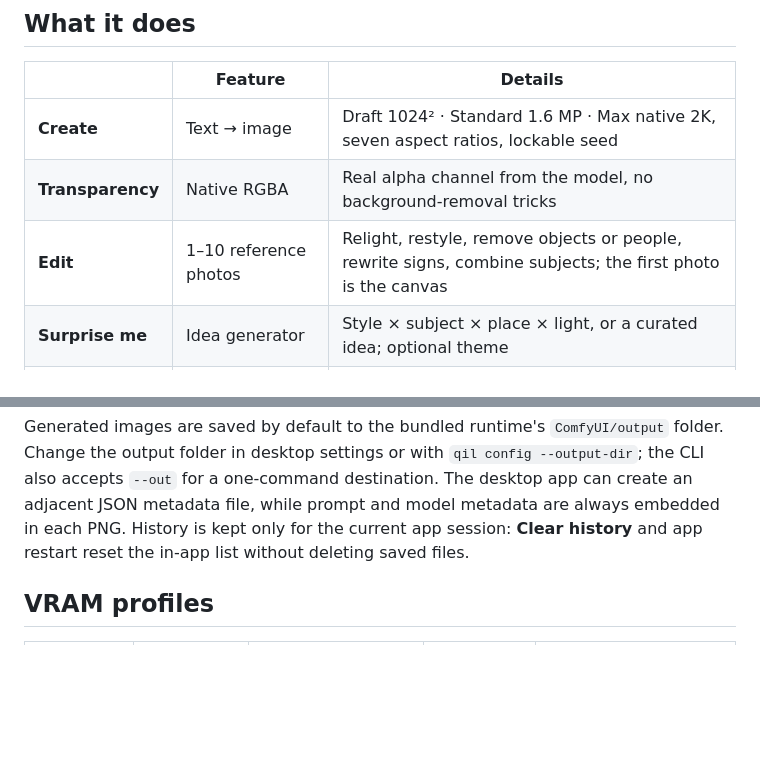
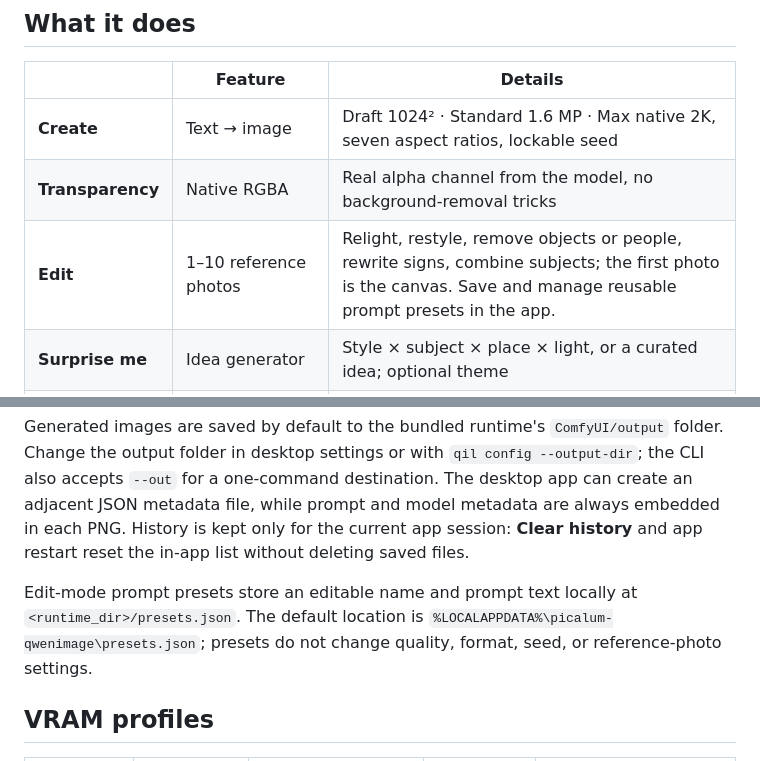
Before and after one commit to thejohnd0e/PicaLum-QwenImage, a Markdown page: README.md, 2 parts joined by grey strips. Rendered like a GitHub page; blank space fills up the shorter version.

Commit message:
Document prompt presets and current UI style

```diff
--- a/README.md
+++ b/README.md
@@ -60,7 +60,7 @@ Qwen-Image-2.1 came out on September 20, 2026. It is the first open-weight image
 |---|---|---|
 | **Create** | Text → image | Draft 1024² · Standard 1.6 MP · Max native 2K, seven aspect ratios, lockable seed |
 | **Transparency** | Native RGBA | Real alpha channel from the model, no background-removal tricks |
-| **Edit** | 1–10 reference photos | Relight, restyle, remove objects or people, rewrite signs, combine subjects; the first photo is the canvas |
+| **Edit** | 1–10 reference photos | Relight, restyle, remove objects or people, rewrite signs, combine subjects; the first photo is the canvas. Save and manage reusable prompt presets in the app. |
 | **Surprise me** | Idea generator | Style × subject × place × light, or a curated idea; optional theme |
 | **Setup** | One-command build + one-time install | Pinned ComfyUI, Python 3.12, PyTorch CUDA 13, weights with resume and SHA-256 checks |
 | **CLI** | `qil` | `doctor` · `setup` · `generate` · `edit` · `surprise` · `bench` · `config` |
@@ -210,6 +210,8 @@ Pass `--keep-engine` to leave the engine running between calls so each one skips
 
 Generated images are saved by default to the bundled runtime's `ComfyUI/output` folder. Change the output folder in desktop settings or with `qil config --output-dir`; the CLI also accepts `--out` for a one-command destination. The desktop app can create an adjacent JSON metadata file, while prompt and model metadata are always embedded in each PNG. History is kept only for the current app session: **Clear history** and app restart reset the in-app list without deleting saved files.
 
+Edit-mode prompt presets store an editable name and prompt text locally at `<runtime_dir>/presets.json`. The default location is `%LOCALAPPDATA%\picalum-qwenimage\presets.json`; presets do not change quality, format, seed, or reference-photo settings.
+
 ## VRAM profiles
 
 | Profile | Text encoder | Peak VRAM (desktop included) | 1024², 20 steps | Status |
```
Also changed, not shown: DESIGN.md (added, +75 -0 lines).
